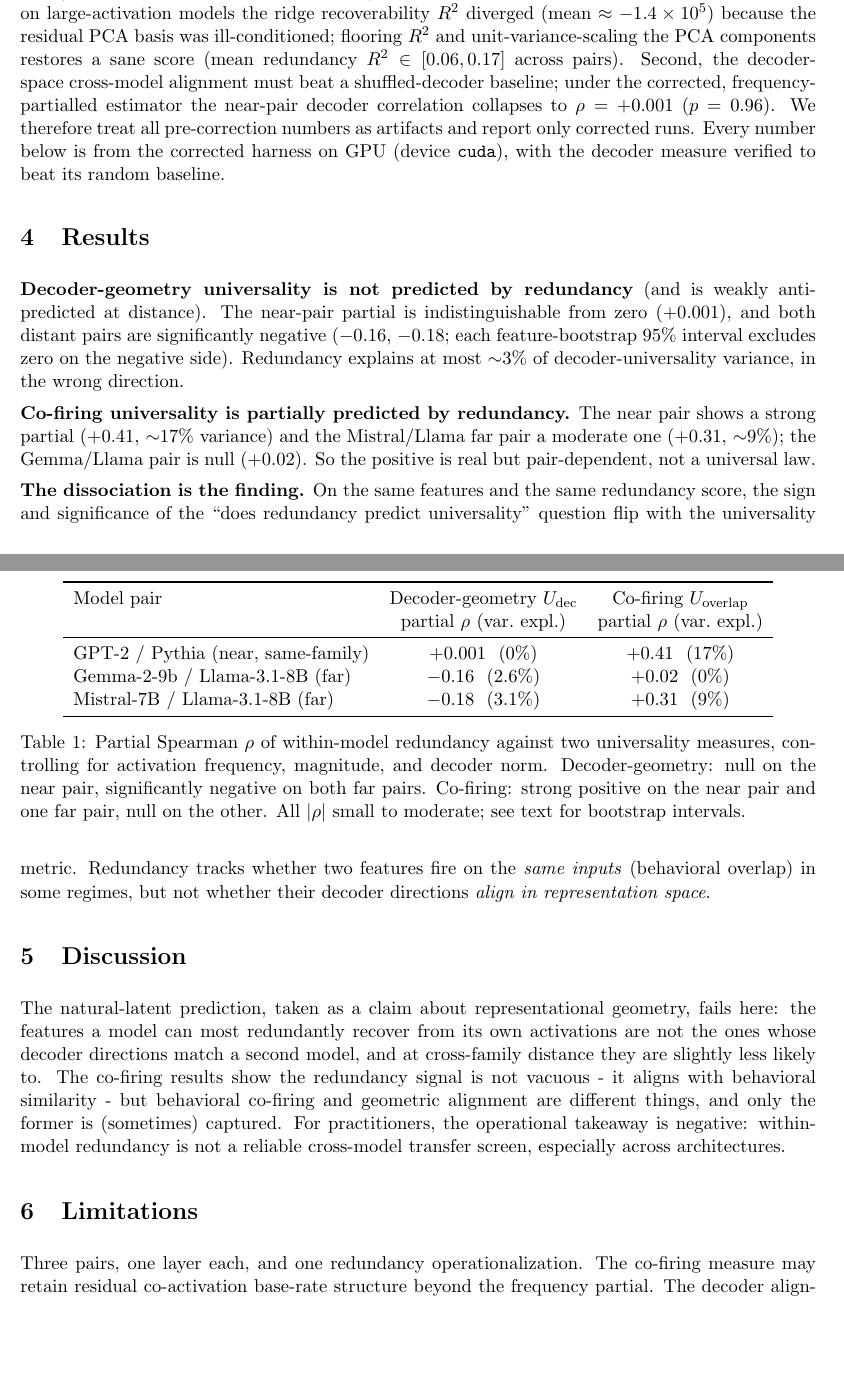
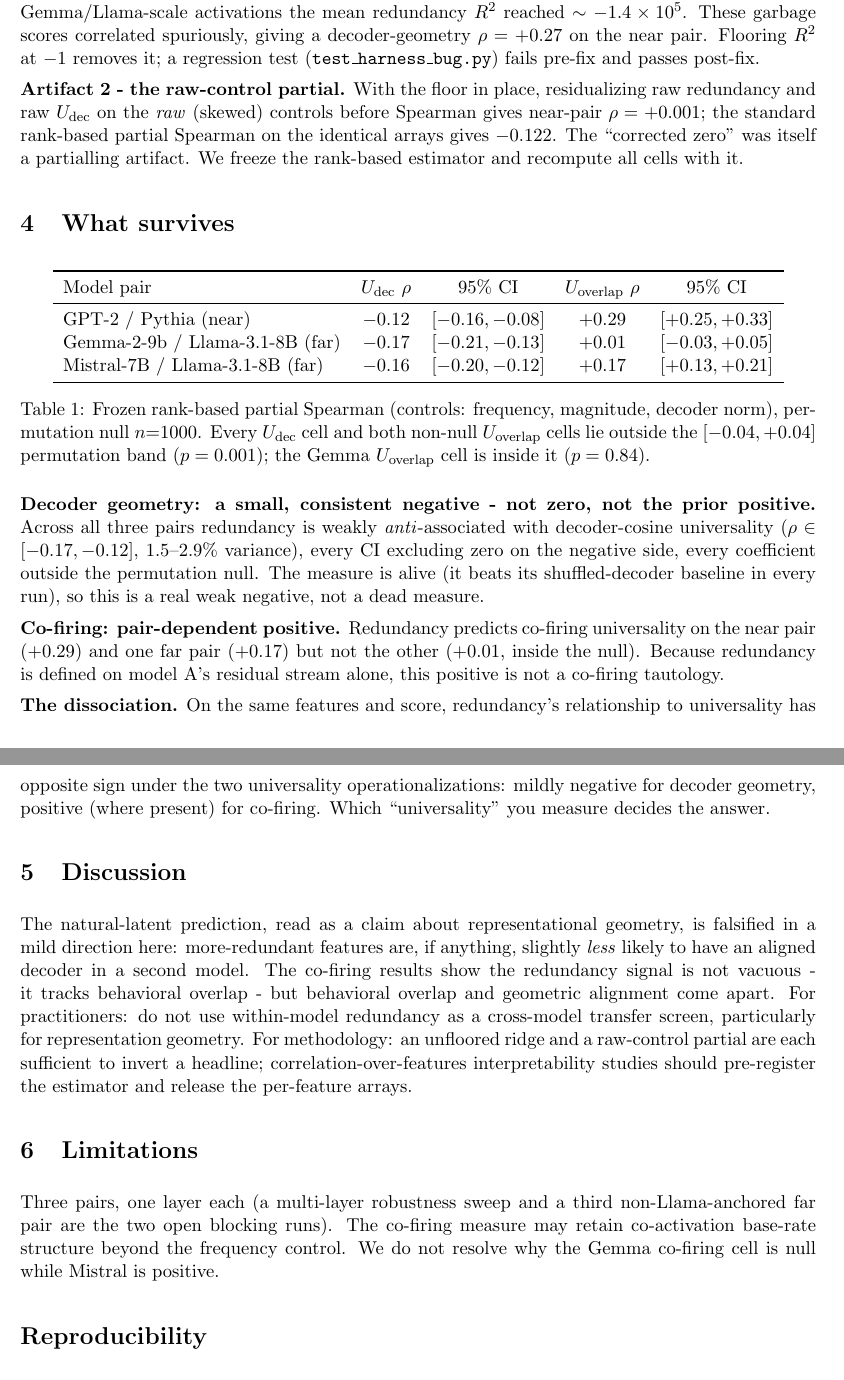
Before and after one commit to ascender1729/redundancy-dissociation, a LaTeX paper (redundancy_dissociation.tex): two parts of pages 2 and 3 of 3, joined at a grey line, cut so that both start at the same text, the shorter picture padded with empty space. Compiled offline with pdfLaTeX.

Commit message:
manuscript: rewrite to two-artifact reliability framing with reconciled numbers

```diff
--- a/redundancy_dissociation.tex
+++ b/redundancy_dissociation.tex
@@ -70 +67,10 @@ size rather than a $p$-value, given the large feature counts.
+$R^2=1-\mathrm{ss\_res}/\mathrm{ss\_tot}$ has a tiny denominator, so an imperfect fit yields a huge
+negative value; on Gemma/Llama-scale activations the mean redundancy $R^2$ reached $\sim{-}1.4\times10^5$.
+These garbage scores correlated spuriously, giving a decoder-geometry $\rho=+0.27$ on the near pair.
+Flooring $R^2$ at $-1$ removes it; a regression test (\texttt{test\_harness\_bug.py}) fails pre-fix and
+passes post-fix.
 
+\textbf{Artifact 2 - the raw-control partial.} With the floor in place, residualizing raw redundancy and
+raw $U_{\text{dec}}$ on the \emph{raw} (skewed) controls before Spearman gives near-pair $\rho=+0.001$;
+the standard rank-based partial Spearman on the identical arrays gives $-0.122$. The ``corrected zero''
+was itself a partialling artifact. We freeze the rank-based estimator and recompute all cells with it.
@@ -74,59 +77,46 @@ from different SAE families. All runs use one corrected harness on GPU (Section~
 
-\section{A corrected harness}\label{sec:artifact}
-An earlier version of this analysis reported a positive redundancy-universality correlation on the near
-pair ($\rho \approx +0.27$ under the decoder measure). That number does not survive two corrections.
-First, on large-activation models the ridge recoverability $R^2$ diverged (mean $\approx -1.4\times10^5$)
-because the residual PCA basis was ill-conditioned; flooring $R^2$ and unit-variance-scaling the PCA
-components restores a sane score (mean redundancy $R^2 \in [0.06, 0.17]$ across pairs). Second, the
-decoder-space cross-model alignment must beat a shuffled-decoder baseline; under the corrected,
-frequency-partialled estimator the near-pair decoder correlation collapses to $\rho = +0.001$
-($p = 0.96$). We therefore treat all pre-correction numbers as artifacts and report only corrected runs.
-Every number below is from the corrected harness on GPU (device \texttt{cuda}), with the decoder measure
-verified to beat its random baseline.
-
-\section{Results}
+\section{What survives}
 \begin{table}[h]\centering
-\begin{tabular}{lcc}
+\begin{tabular}{lcccc}
 \toprule
-Model pair & Decoder-geometry $U_{\text{dec}}$ & Co-firing $U_{\text{overlap}}$ \\
- & partial $\rho$ (var.\ expl.) & partial $\rho$ (var.\ expl.) \\
+Model pair & $U_{\text{dec}}$ $\rho$ & 95\% CI & $U_{\text{overlap}}$ $\rho$ & 95\% CI \\
 \midrule
-GPT-2 / Pythia (near, same-family) & $+0.001$\ \ ($0\%$) & $+0.41$\ \ ($17\%$) \\
-Gemma-2-9b / Llama-3.1-8B (far) & $-0.16$\ \ ($2.6\%$) & $+0.02$\ \ ($0\%$) \\
-Mistral-7B / Llama-3.1-8B (far) & $-0.18$\ \ ($3.1\%$) & $+0.31$\ \ ($9\%$) \\
+GPT-2 / Pythia (near) & $-0.12$ & $[-0.16,-0.08]$ & $+0.29$ & $[+0.25,+0.33]$ \\
+Gemma-2-9b / Llama-3.1-8B (far) & $-0.17$ & $[-0.21,-0.13]$ & $+0.01$ & $[-0.03,+0.05]$ \\
+Mistral-7B / Llama-3.1-8B (far) & $-0.16$ & $[-0.20,-0.12]$ & $+0.17$ & $[+0.13,+0.21]$ \\
 \bottomrule
 \end{tabular}
-\caption{Partial Spearman $\rho$ of within-model redundancy against two universality measures,
-controlling for activation frequency, magnitude, and decoder norm. Decoder-geometry: null on the near
-pair, significantly negative on both far pairs. Co-firing: strong positive on the near pair and one far
-pair, null on the other. All $|\rho|$ small to moderate; see text for bootstrap intervals.}
+\caption{Frozen rank-based partial Spearman (controls: frequency, magnitude, decoder norm), permutation
+null $n{=}1000$. Every $U_{\text{dec}}$ cell and both non-null $U_{\text{overlap}}$ cells lie outside the
+$[-0.04,+0.04]$ permutation band ($p=0.001$); the Gemma $U_{\text{overlap}}$ cell is inside it
+($p=0.84$).}
 \end{table}
 
-\textbf{Decoder-geometry universality is not predicted by redundancy} (and is weakly anti-predicted at
-distance). The near-pair partial is indistinguishable from zero ($+0.001$), and both distant pairs are
-significantly negative ($-0.16$, $-0.18$; each feature-bootstrap $95\%$ interval excludes zero on the
-negative side). Redundancy explains at most $\sim$3\% of decoder-universality variance, in the wrong
-direction.
+\textbf{Decoder geometry: a small, consistent negative - not zero, not the prior positive.} Across all
+three pairs redundancy is weakly \emph{anti}-associated with decoder-cosine universality
+($\rho\in[-0.17,-0.12]$, $1.5$--$2.9\%$ variance), every CI excluding zero on the negative side, every
+coefficient outside the permutation null. The measure is alive (it beats its shuffled-decoder baseline in
+every run), so this is a real weak negative, not a dead measure.
 
-\textbf{Co-firing universality is partially predicted by redundancy.} The near pair shows a strong
-partial ($+0.41$, $\sim$17\% variance) and the Mistral/Llama far pair a moderate one ($+0.31$,
-$\sim$9\%); the Gemma/Llama pair is null ($+0.02$). So the positive is real but pair-dependent, not a
-universal law.
+\textbf{Co-firing: pair-dependent positive.} Redundancy predicts co-firing universality on the near pair
+($+0.29$) and one far pair ($+0.17$) but not the other ($+0.01$, inside the null). Because redundancy is
+defined on model A's residual stream alone, this positive is not a co-firing tautology.
 
-\textbf{The dissociation is the finding.} On the same features and the same redundancy score, the sign
-and significance of the ``does redundancy predict universality'' question flip with the universality
-metric. Redundancy tracks whether two features fire on the \emph{same inputs} (behavioral overlap) in
-some regimes, but not whether their decoder directions \emph{align in representation space}.
+\textbf{The dissociation.} On the same features and score, redundancy's relationship to universality has
+opposite sign under the two universality operationalizations: mildly negative for decoder geometry,
+positive (where present) for co-firing. Which ``universality'' you measure decides the answer.
 
 \section{Discussion}
-The natural-latent prediction, taken as a claim about representational geometry, fails here: the
-features a model can most redundantly recover from its own activations are not the ones whose decoder
-directions match a second model, and at cross-family distance they are slightly less likely to. The
-co-firing results show the redundancy signal is not vacuous - it aligns with behavioral similarity - but
-behavioral co-firing and geometric alignment are different things, and only the former is (sometimes)
-captured. For practitioners, the operational takeaway is negative: within-model redundancy is not a
-reliable cross-model transfer screen, especially across architectures.
+The natural-latent prediction, read as a claim about representational geometry, is falsified in a mild
+direction here: more-redundant features are, if anything, slightly \emph{less} likely to have an aligned
+decoder in a second model. The co-firing results show the redundancy signal is not vacuous - it tracks
+behavioral overlap - but behavioral overlap and geometric alignment come apart. For practitioners: do not
+use within-model redundancy as a cross-model transfer screen, particularly for representation geometry.
+For methodology: an unfloored ridge and a raw-control partial are each sufficient to invert a headline;
+correlation-over-features interpretability studies should pre-register the estimator and release the
+per-feature arrays.
 
 \section{Limitations}
-Three pairs, one layer each, and one redundancy operationalization. The co-firing measure may retain
-residual co-activation base-rate structure beyond the frequency partial. The decoder alignment is one
+Three pairs, one layer each (a multi-layer robustness sweep and a third non-Llama-anchored far pair are
+the two open blocking runs). The co-firing measure may retain co-activation base-rate structure beyond
+the frequency control. We do not resolve why the Gemma co-firing cell is null while Mistral is positive.
@@ -143 +128,2 @@ random-baseline check are specified above.
+artifacts.
 \end{document}
```
Also changed, not shown: redundancy_dissociation.tex (109 more changed lines).
